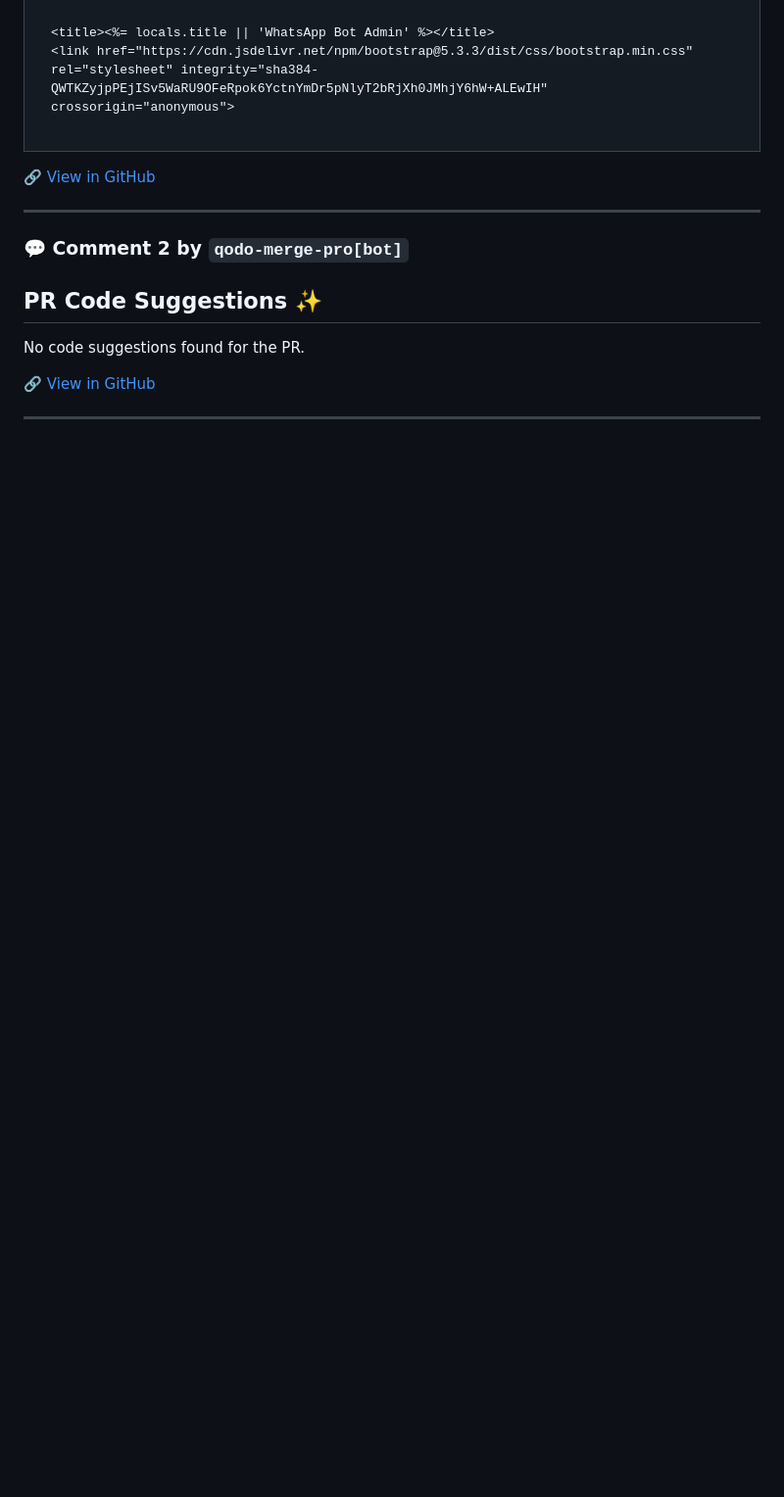
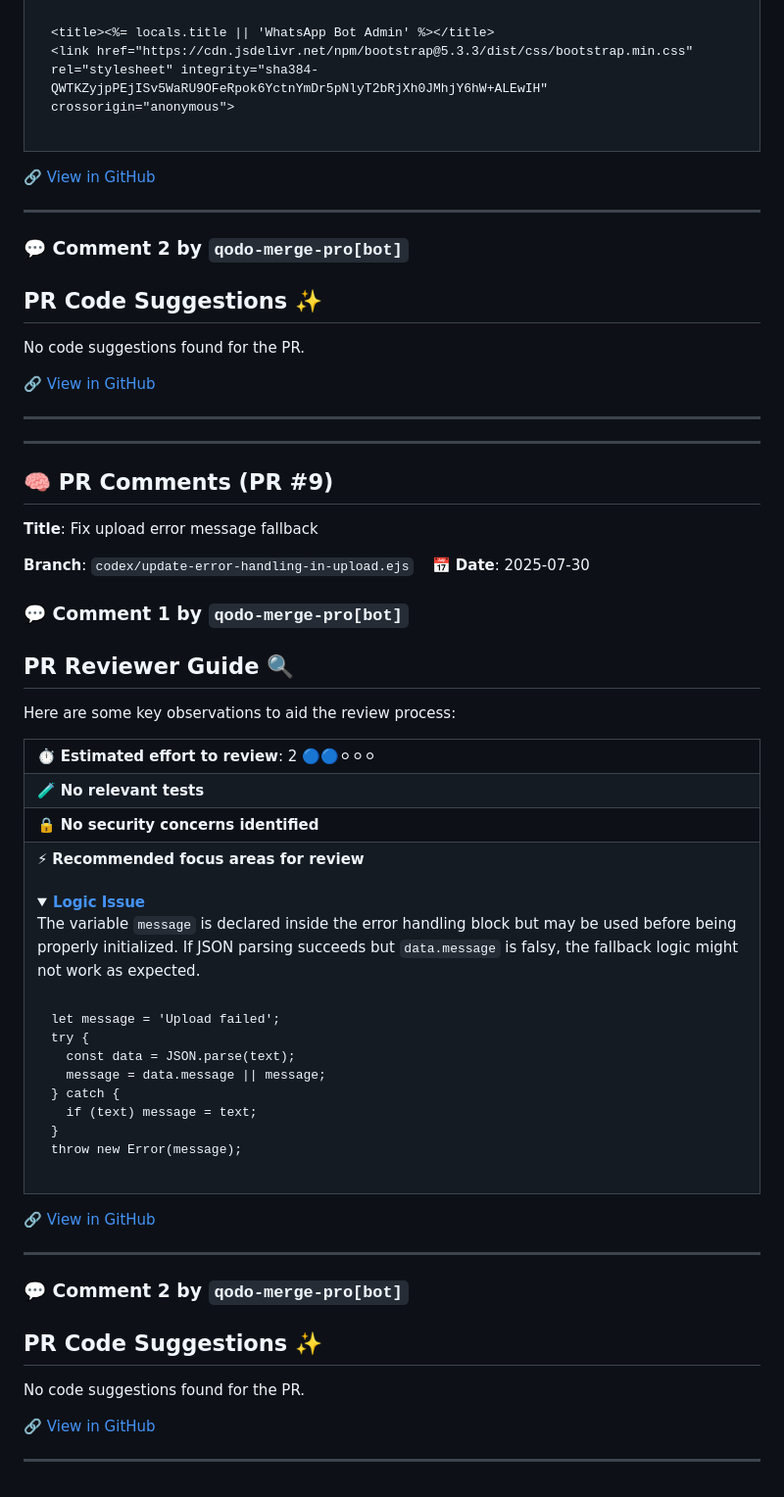
Before and after one commit to AbdulwahabMohammed/whatsapp-bot, a Markdown page: docs/review_notes.md, the part around the change. Shown at 98% size. GitHub-like rendering; folded sections open; blank space fills up the shorter version.

Commit message:
📝 Append all PR comments to review notes

````diff
--- a/docs/review_notes.md
+++ b/docs/review_notes.md
@@ -2134,3 +2134,60 @@ No code suggestions found for the PR.
 🔗 [View in GitHub](https://github.com/AbdulwahabMohammed/whatsapp-bot/pull/7#issuecomment-3137215116)
 
 ---
+
+
+
+---
+
+## 🧠 PR Comments (PR #9)
+**Title**: Fix upload error message fallback
+
+**Branch**: `codex/update-error-handling-in-upload.ejs` &nbsp;&nbsp; 📅 **Date**: 2025-07-30
+
+### 💬 Comment 1 by `qodo-merge-pro[bot]`
+
+## PR Reviewer Guide 🔍
+
+Here are some key observations to aid the review process:
+
+<table>
+<tr><td>⏱️&nbsp;<strong>Estimated effort to review</strong>: 2 🔵🔵⚪⚪⚪</td></tr>
+<tr><td>🧪&nbsp;<strong>No relevant tests</strong></td></tr>
+<tr><td>🔒&nbsp;<strong>No security concerns identified</strong></td></tr>
+<tr><td>⚡&nbsp;<strong>Recommended focus areas for review</strong><br><br>
+
+<details><summary><a href='https://github.com/AbdulwahabMohammed/whatsapp-bot/pull/9/files#diff-b69ac8622add25c4bf680301d8606e434250432069f023049004a6c3a68b22d5R39-R46'><strong>Logic Issue</strong></a>
+
+The variable `message` is declared inside the error handling block but may be used before being properly initialized. If JSON parsing succeeds but `data.message` is falsy, the fallback logic might not work as expected.
+</summary>
+
+```txt
+let message = 'Upload failed';
+try {
+  const data = JSON.parse(text);
+  message = data.message || message;
+} catch {
+  if (text) message = text;
+}
+throw new Error(message);
+```
+
+</details>
+
+</td></tr>
+</table>
+
+
+🔗 [View in GitHub](https://github.com/AbdulwahabMohammed/whatsapp-bot/pull/9#issuecomment-3137254297)
+
+---
+
+### 💬 Comment 2 by `qodo-merge-pro[bot]`
+
+## PR Code Suggestions ✨
+
+No code suggestions found for the PR.
+
+🔗 [View in GitHub](https://github.com/AbdulwahabMohammed/whatsapp-bot/pull/9#issuecomment-3137255978)
+
+---
````
